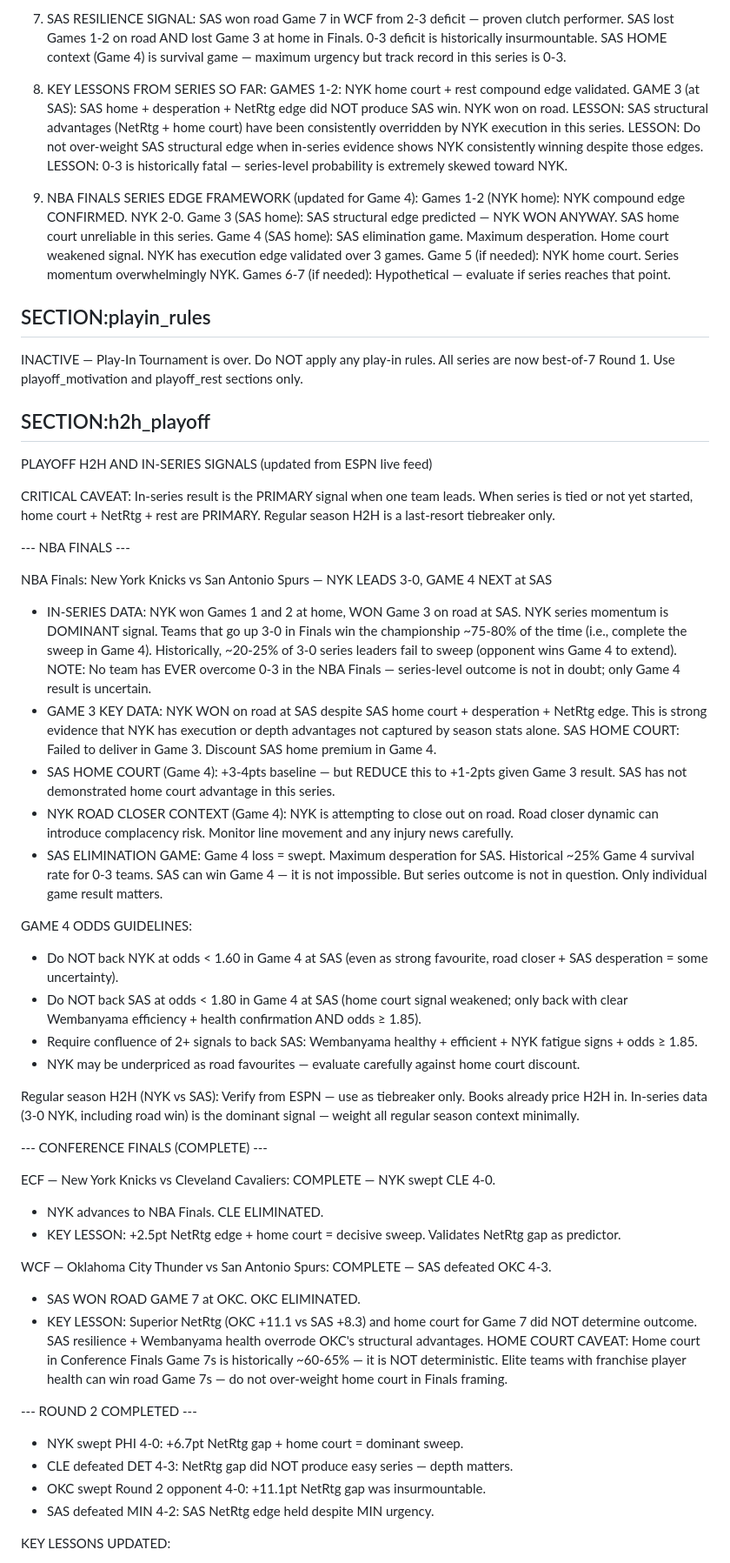
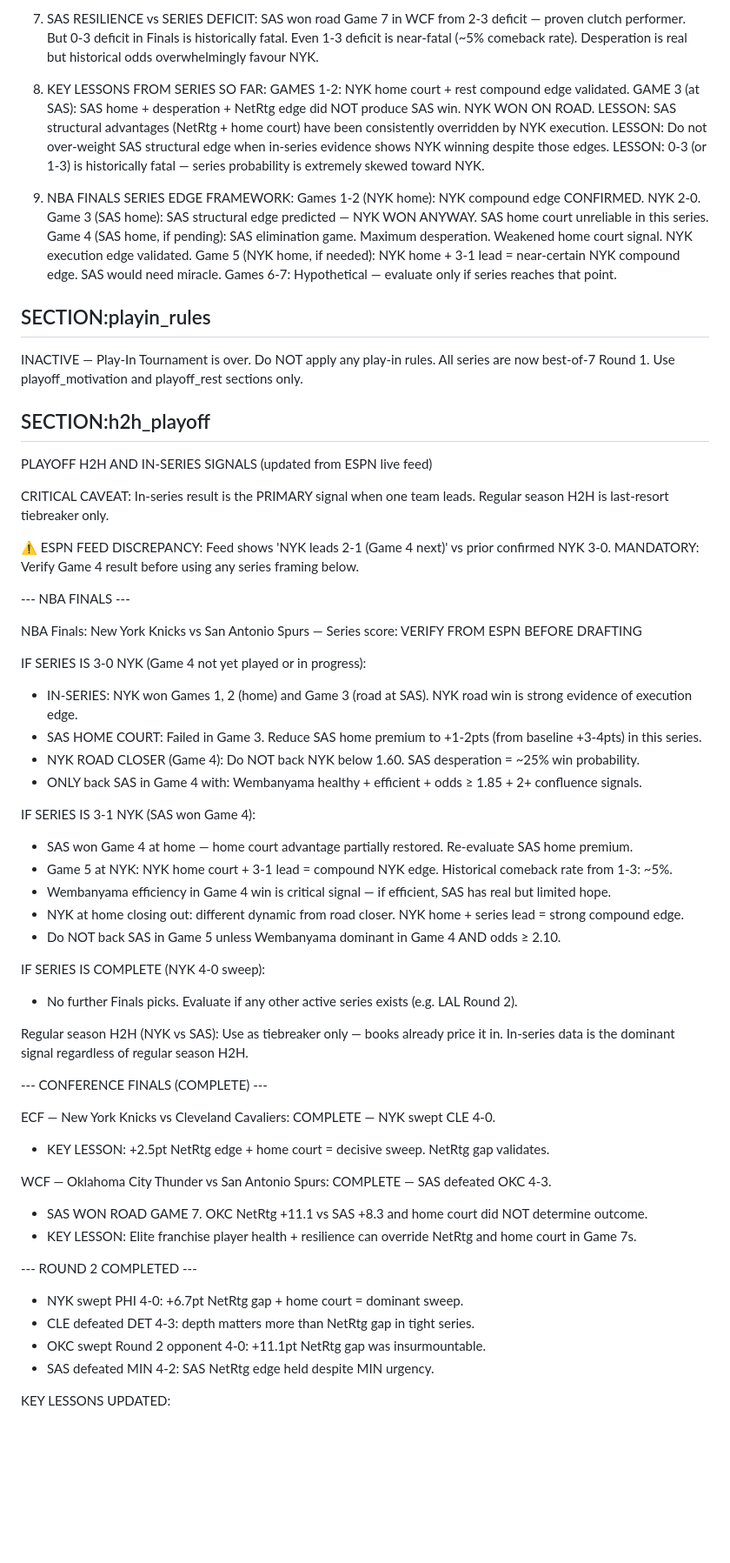
Before and after one commit to joaopgms/tobias, a Markdown page: skills/playoff_context.md, the part around one of its changes. Shown at 87% size. GitHub-like rendering; blank space fills up the shorter version.

```diff
--- a/skills/playoff_context.md
+++ b/skills/playoff_context.md
@@ -157,22 +160,22 @@ PLAYOFF MOTIVATION HIERARCHY (NBA Finals — Active)
 
-7. SAS RESILIENCE SIGNAL:
+7. SAS RESILIENCE vs SERIES DEFICIT:
    SAS won road Game 7 in WCF from 2-3 deficit — proven clutch performer.
-   SAS lost Games 1-2 on road AND lost Game 3 at home in Finals. 0-3 deficit is historically insurmountable.
-   SAS HOME context (Game 4) is survival game — maximum urgency but track record in this series is 0-3.
+   But 0-3 deficit in Finals is historically fatal. Even 1-3 deficit is near-fatal (~5% comeback rate).
+   Desperation is real but historical odds overwhelmingly favour NYK.
 
 8. KEY LESSONS FROM SERIES SO FAR:
    GAMES 1-2: NYK home court + rest compound edge validated.
-   GAME 3 (at SAS): SAS home + desperation + NetRtg edge did NOT produce SAS win. NYK won on road.
-   LESSON: SAS structural advantages (NetRtg + home court) have been consistently overridden by NYK execution in this series.
-   LESSON: Do not over-weight SAS structural edge when in-series evidence shows NYK consistently winning despite those edges.
-   LESSON: 0-3 is historically fatal — series-level probability is extremely skewed toward NYK.
+   GAME 3 (at SAS): SAS home + desperation + NetRtg edge did NOT produce SAS win. NYK WON ON ROAD.
+   LESSON: SAS structural advantages (NetRtg + home court) have been consistently overridden by NYK execution.
+   LESSON: Do not over-weight SAS structural edge when in-series evidence shows NYK winning despite those edges.
+   LESSON: 0-3 (or 1-3) is historically fatal — series probability is extremely skewed toward NYK.
 
-9. NBA FINALS SERIES EDGE FRAMEWORK (updated for Game 4):
+9. NBA FINALS SERIES EDGE FRAMEWORK:
    Games 1-2 (NYK home): NYK compound edge CONFIRMED. NYK 2-0.
    Game 3 (SAS home): SAS structural edge predicted — NYK WON ANYWAY. SAS home court unreliable in this series.
-   Game 4 (SAS home): SAS elimination game. Maximum desperation. Home court weakened signal. NYK has execution edge validated over 3 games.
-   Game 5 (if needed): NYK home court. Series momentum overwhelmingly NYK.
-   Games 6-7 (if needed): Hypothetical — evaluate if series reaches that point.
+   Game 4 (SAS home, if pending): SAS elimination game. Maximum desperation. Weakened home court signal. NYK execution edge validated.
+   Game 5 (NYK home, if needed): NYK home + 3-1 lead = near-certain NYK compound edge. SAS would need miracle.
+   Games 6-7: Hypothetical — evaluate only if series reaches that point.
 
 ## SECTION:playin_rules
 INACTIVE — Play-In Tournament is over. Do NOT apply any play-in rules.
@@ -181,48 +184,46 @@ All series are now best-of-7 Round 1. Use playoff_motivation and playoff_rest se
 ## SECTION:h2h_playoff
 PLAYOFF H2H AND IN-SERIES SIGNALS (updated from ESPN live feed)
 
-CRITICAL CAVEAT: In-series result is the PRIMARY signal when one team leads. When series is tied or not yet started, home court + NetRtg + rest are PRIMARY. Regular season H2H is a last-resort tiebreaker only.
+CRITICAL CAVEAT: In-series result is the PRIMARY signal when one team leads. Regular season H2H is last-resort tiebreaker only.
+
+⚠️ ESPN FEED DISCREPANCY: Feed shows 'NYK leads 2-1 (Game 4 next)' vs prior confirmed NYK 3-0.
+MANDATORY: Verify Game 4 result before using any series framing below.
 
 --- NBA FINALS ---
 
-NBA Finals: New York Knicks vs San Antonio Spurs — NYK LEADS 3-0, GAME 4 NEXT at SAS
-- IN-SERIES DATA: NYK won Games 1 and 2 at home, WON Game 3 on road at SAS. NYK series momentum is DOMINANT signal.
-  Teams that go up 3-0 in Finals win the championship ~75-80% of the time (i.e., complete the sweep in Game 4).
-  Historically, ~20-25% of 3-0 series leaders fail to sweep (opponent wins Game 4 to extend).
-  NOTE: No team has EVER overcome 0-3 in the NBA Finals — series-level outcome is not in doubt; only Game 4 result is uncertain.
-- GAME 3 KEY DATA: NYK WON on road at SAS despite SAS home court + desperation + NetRtg edge.
-  This is strong evidence that NYK has execution or depth advantages not captured by season stats alone.
-  SAS HOME COURT: Failed to deliver in Game 3. Discount SAS home premium in Game 4.
-- SAS HOME COURT (Game 4): +3-4pts baseline — but REDUCE this to +1-2pts given Game 3 result. SAS has not demonstrated home court advantage in this series.
-- NYK ROAD CLOSER CONTEXT (Game 4): NYK is attempting to close out on road. Road closer dynamic can introduce complacency risk. Monitor line movement and any injury news carefully.
-- SAS ELIMINATION GAME: Game 4 loss = swept. Maximum desperation for SAS. Historical ~25% Game 4 survival rate for 0-3 teams.
-  SAS can win Game 4 — it is not impossible. But series outcome is not in question. Only individual game result matters.
+NBA Finals: New York Knicks vs San Antonio Spurs — Series score: VERIFY FROM ESPN BEFORE DRAFTING
 
-GAME 4 ODDS GUIDELINES:
-- Do NOT back NYK at odds < 1.60 in Game 4 at SAS (even as strong favourite, road closer + SAS desperation = some uncertainty).
-- Do NOT back SAS at odds < 1.80 in Game 4 at SAS (home court signal weakened; only back with clear Wembanyama efficiency + health confirmation AND odds ≥ 1.85).
-- Require confluence of 2+ signals to back SAS: Wembanyama healthy + efficient + NYK fatigue signs + odds ≥ 1.85.
-- NYK may be underpriced as road favourites — evaluate carefully against home court discount.
+IF SERIES IS 3-0 NYK (Game 4 not yet played or in progress):
+- IN-SERIES: NYK won Games 1, 2 (home) and Game 3 (road at SAS). NYK road win is strong evidence of execution edge.
+- SAS HOME COURT: Failed in Game 3. Reduce SAS home premium to +1-2pts (from baseline +3-4pts) in this series.
+- NYK ROAD CLOSER (Game 4): Do NOT back NYK below 1.60. SAS desperation = ~25% win probability.
+- ONLY back SAS in Game 4 with: Wembanyama healthy + efficient + odds ≥ 1.85 + 2+ confluence signals.
 
-Regular season H2H (NYK vs SAS): Verify from ESPN — use as tiebreaker only. Books already price H2H in.
-In-series data (3-0 NYK, including road win) is the dominant signal — weight all regular season context minimally.
+IF SERIES IS 3-1 NYK (SAS won Game 4):
+- SAS won Game 4 at home — home court advantage partially restored. Re-evaluate SAS home premium.
+- Game 5 at NYK: NYK home court + 3-1 lead = compound NYK edge. Historical comeback rate from 1-3: ~5%.
+- Wembanyama efficiency in Game 4 win is critical signal — if efficient, SAS has real but limited hope.
+- NYK at home closing out: different dynamic from road closer. NYK home + series lead = strong compound edge.
+- Do NOT back SAS in Game 5 unless Wembanyama dominant in Game 4 AND odds ≥ 2.10.
+
+IF SERIES IS COMPLETE (NYK 4-0 sweep):
+- No further Finals picks. Evaluate if any other active series exists (e.g. LAL Round 2).
+
+Regular season H2H (NYK vs SAS): Use as tiebreaker only — books already price it in.
+In-series data is the dominant signal regardless of regular season H2H.
 
 --- CONFERENCE FINALS (COMPLETE) ---
 
 ECF — New York Knicks vs Cleveland Cavaliers: COMPLETE — NYK swept CLE 4-0.
-- NYK advances to NBA Finals. CLE ELIMINATED.
-- KEY LESSON: +2.5pt NetRtg edge + home court = decisive sweep. Validates NetRtg gap as predictor.
+- KEY LESSON: +2.5pt NetRtg edge + home court = decisive sweep. NetRtg gap validates.
 
 WCF — Oklahoma City Thunder vs San Antonio Spurs: COMPLETE — SAS defeated OKC 4-3.
-- SAS WON ROAD GAME 7 at OKC. OKC ELIMINATED.
-- KEY LESSON: Superior NetRtg (OKC +11.1 vs SAS +8.3) and home court for Game 7 did NOT determine outcome.
-  SAS resilience + Wembanyama health overrode OKC's structural advantages.
-  HOME COURT CAVEAT: Home court in Conference Finals Game 7s is historically ~60-65% — it is NOT deterministic.
-  Elite teams with franchise player health can win road Game 7s — do not over-weight home court in Finals framing.
+- SAS WON ROAD GAME 7. OKC NetRtg +11.1 vs SAS +8.3 and home court did NOT determine outcome.
+- KEY LESSON: Elite franchise player health + resilience can override NetRtg and home court in Game 7s.
 
 --- ROUND 2 COMPLETED ---
 - NYK swept PHI 4-0: +6.7pt NetRtg gap + home court = dominant sweep.
-- CLE defeated DET 4-3: NetRtg gap did NOT produce easy series — depth matters.
+- CLE defeated DET 4-3: depth matters more than NetRtg gap in tight series.
 - OKC swept Round 2 opponent 4-0: +11.1pt NetRtg gap was insurmountable.
 - SAS defeated MIN 4-2: SAS NetRtg edge held despite MIN urgency.
 
```
Also changed, not shown: other parts of skills/playoff_context.md (+138 -140 lines).
